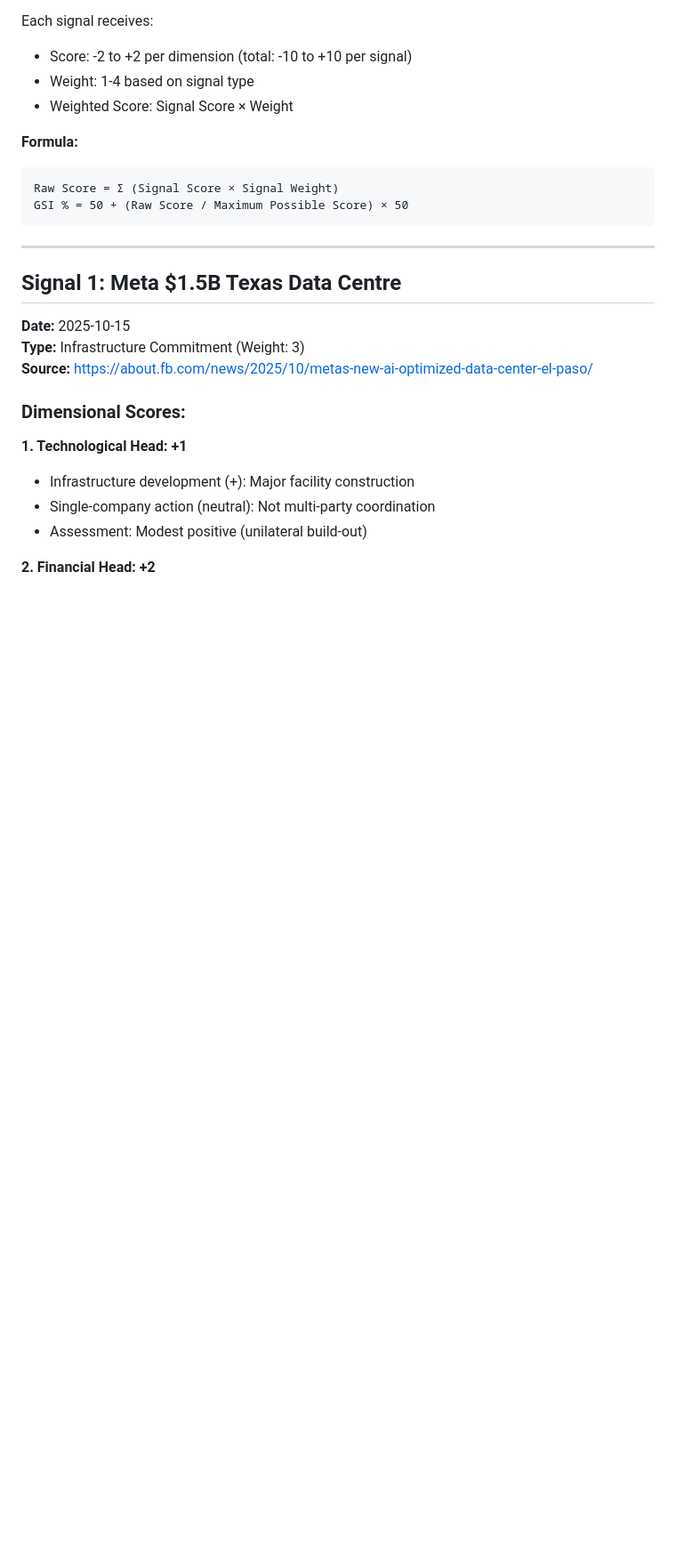
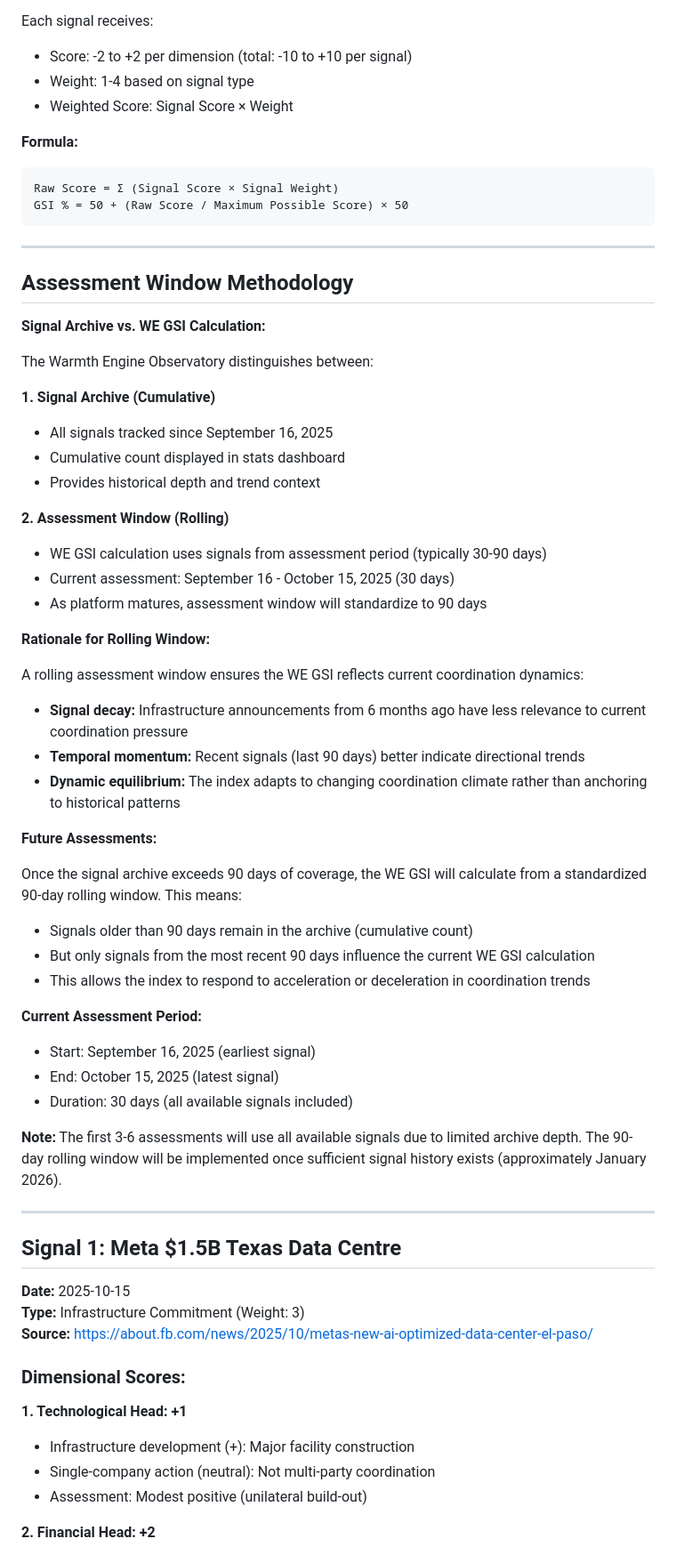
Before and after one commit to warmthengine/warmth-engine-observatory, a Markdown page: WE-GSI-CALCULATION-001.md, the part around the change. Shown at 89% size. GitHub-like rendering; blank space fills up the shorter version.

Commit message:
Update WE-GSI-CALCULATION-001.md: Add assessment window methodology: Rolling vs. cumulative tracking
- Added "Assessment Window Methodology" section explaining signal archive vs. WE GSI calculation
- Clarified cumulative signal tracking (all signals since Sep 2025)
- Documented rolling assessment window (30-90 days for WE GSI calculation)
- Explained signal decay rationale and future 90-day standardization
- Current assessment uses all 30 days of available signals
- 90-day rolling window will activate January 2026

````diff
--- a/WE-GSI-CALCULATION-001.md
+++ b/WE-GSI-CALCULATION-001.md
@@ -24,6 +24,45 @@ Each signal receives:
 Raw Score = Σ (Signal Score × Signal Weight)
 GSI % = 50 + (Raw Score / Maximum Possible Score) × 50
 ```
+
+---
+
+## Assessment Window Methodology
+
+**Signal Archive vs. WE GSI Calculation:**
+
+The Warmth Engine Observatory distinguishes between:
+
+**1. Signal Archive (Cumulative)**
+- All signals tracked since September 16, 2025
+- Cumulative count displayed in stats dashboard
+- Provides historical depth and trend context
+
+**2. Assessment Window (Rolling)**
+- WE GSI calculation uses signals from assessment period (typically 30-90 days)
+- Current assessment: September 16 - October 15, 2025 (30 days)
+- As platform matures, assessment window will standardize to 90 days
+
+**Rationale for Rolling Window:**
+
+A rolling assessment window ensures the WE GSI reflects current coordination dynamics:
+- **Signal decay:** Infrastructure announcements from 6 months ago have less relevance to current coordination pressure
+- **Temporal momentum:** Recent signals (last 90 days) better indicate directional trends
+- **Dynamic equilibrium:** The index adapts to changing coordination climate rather than anchoring to historical patterns
+
+**Future Assessments:**
+
+Once the signal archive exceeds 90 days of coverage, the WE GSI will calculate from a standardized 90-day rolling window. This means:
+- Signals older than 90 days remain in the archive (cumulative count)
+- But only signals from the most recent 90 days influence the current WE GSI calculation
+- This allows the index to respond to acceleration or deceleration in coordination trends
+
+**Current Assessment Period:**
+- Start: September 16, 2025 (earliest signal)
+- End: October 15, 2025 (latest signal)
+- Duration: 30 days (all available signals included)
+
+**Note:** The first 3-6 assessments will use all available signals due to limited archive depth. The 90-day rolling window will be implemented once sufficient signal history exists (approximately January 2026).
 
 ---
 
````
